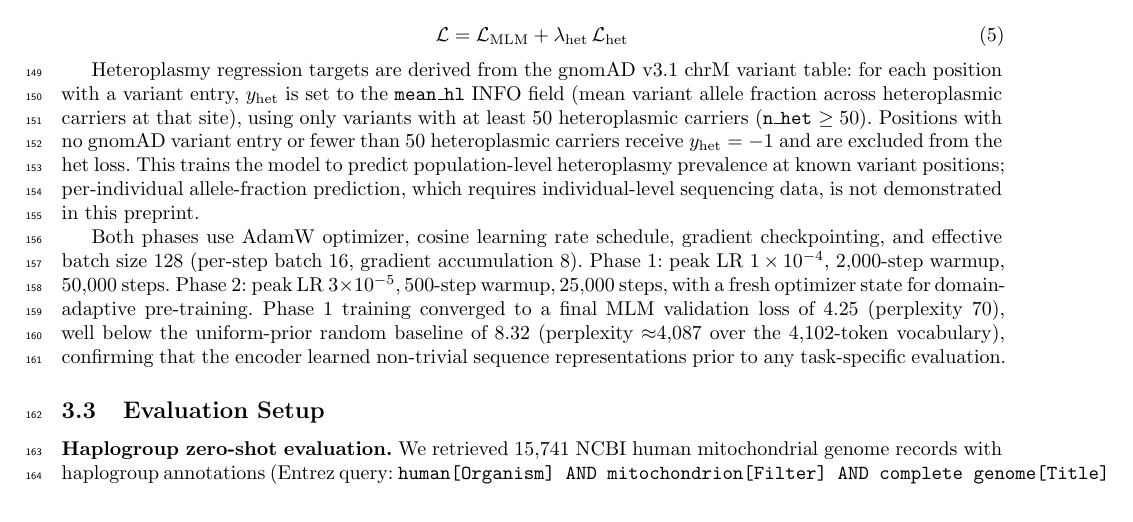
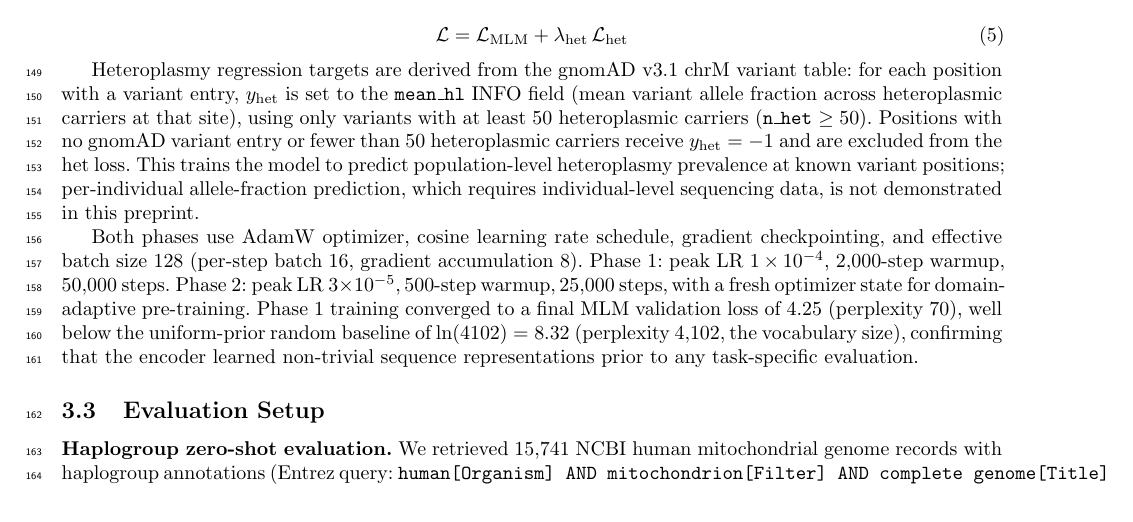
Before and after one commit to vthawfeek/mtdna-foundation-model, a LaTeX paper (paper/manuscript/main.tex): part of page 5 of 16, cut so that both start at the same text. Compiled offline with pdfLaTeX.

Commit message:
fix(paper): correct uniform-prior perplexity 4,087 -> 4,102 (= vocab size)
Final end-to-end consistency read. The uniform-prior random baseline over the
4,102-token vocabulary has perplexity exactly equal to the vocabulary size (4,102),
consistent with the stated loss ln(4102)=8.32; "~4,087" was wrong. Everything else
(all headline numbers, tables, figures, discussion, conclusions) cross-checks and
is internally consistent.

Co-Authored-By: Claude Fable 5 <noreply@anthropic.com>

```diff
--- a/paper/manuscript/main.tex
+++ b/paper/manuscript/main.tex
@@ -321,8 +321,8 @@ effective batch size 128 (per-step batch 16, gradient accumulation 8). Phase~1:
 $1\times10^{-4}$, 2,000-step warmup, 50,000 steps. Phase~2: peak LR $3\times10^{-5}$,
 500-step warmup, 25,000 steps, with a fresh optimizer state for domain-adaptive pre-training.
 Phase~1 training converged to a final MLM validation loss of 4.25 (perplexity~70), well below
-the uniform-prior random baseline of 8.32 (perplexity $\approx$4,087 over the 4,102-token
-vocabulary), confirming that the encoder learned non-trivial sequence representations prior
+the uniform-prior random baseline of $\ln(4102) = 8.32$ (perplexity 4,102, the vocabulary size),
+confirming that the encoder learned non-trivial sequence representations prior
 to any task-specific evaluation.
 
 
```
Also changed, not shown: paper/manuscript/main.pdf, paper/zenodo/mtDNA-FM_manuscript_v1.pdf.
